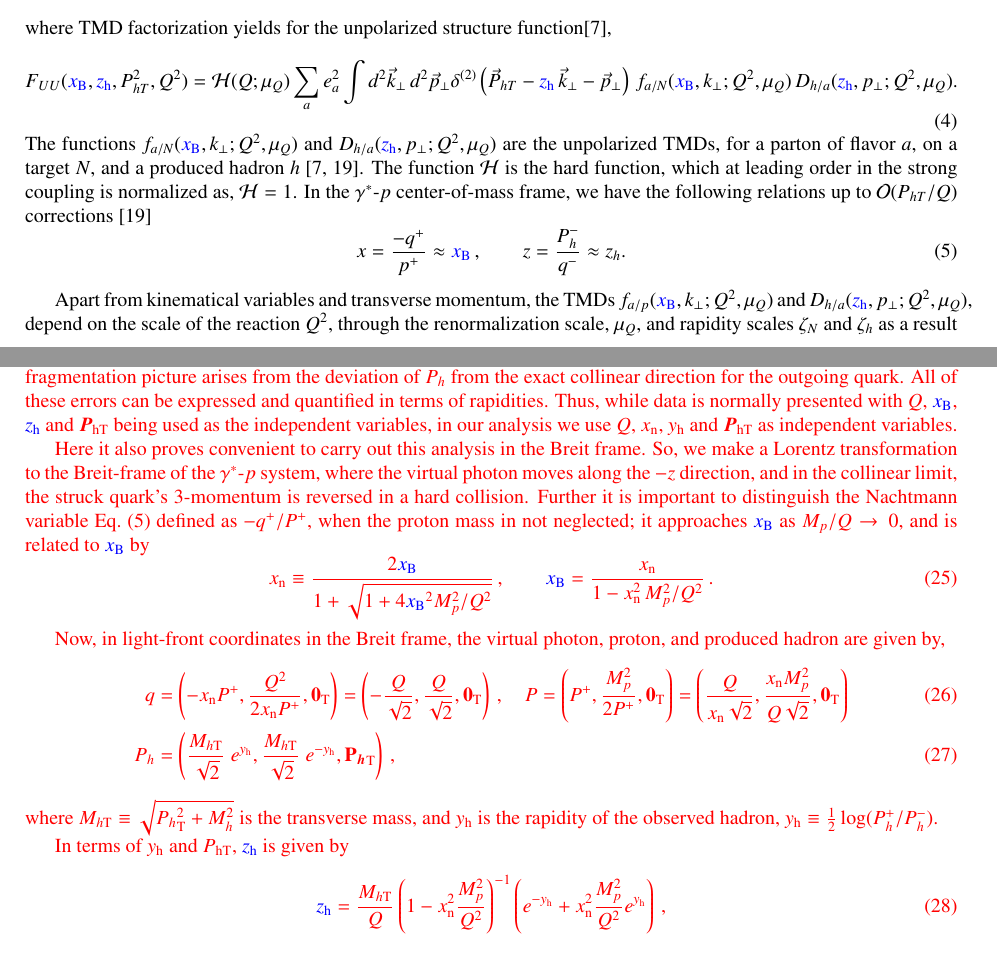
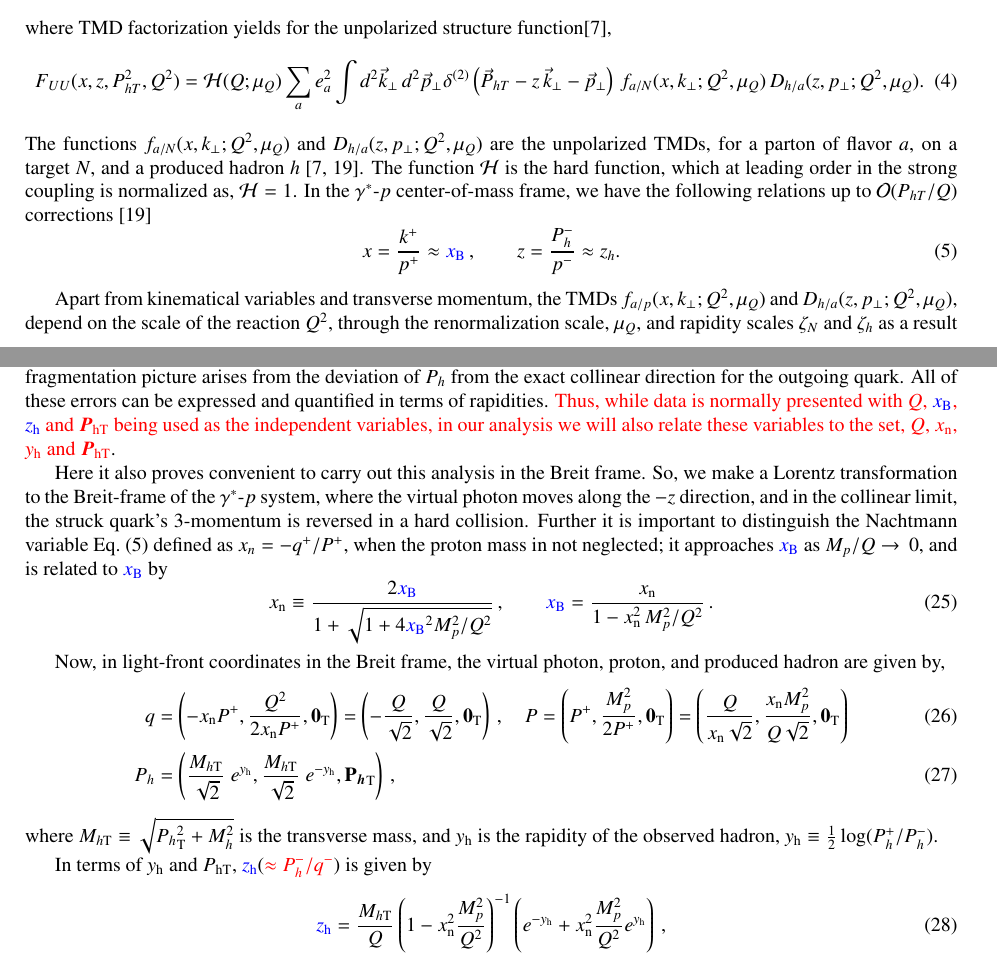
Before and after one commit to prokudin/collinearity, a LaTeX paper (tex/Unpol_TMD_v1.tex): two parts of pages 2 and 6 of 18, joined at a grey line, cut so that both start at the same text. Compiled offline with pdfLaTeX.

Commit message:
LG_Update1230

```diff
--- a/tex/Unpol_TMD_v1.tex
+++ b/tex/Unpol_TMD_v1.tex
@@ -336,18 +336,18 @@ For the situation where $q_{T}\ll Q$, one finds at leading-order~\cite{Bacchetta
 \end{eqnarray}
 where TMD factorization yields for the unpolarized structure function\cite{Collins:2011zzd},
 \begin{equation}
-F_{UU}(\xbj,\zh,P_{hT}^2,Q^2)  = {\cal H} (Q; \mu_Q)\sum_{a} e_a^2
+F_{UU}(x,z,P_{hT}^2,Q^2)  = {\cal H} (Q; \mu_Q)\sum_{a} e_a^2
 \int d^2\vec{k}_\perp \, d^2\vec{p}_\perp
-\> \delta ^{(2)}\left(\vec{P}_{hT} - \zh\,\vec{k}_\perp -\vec{p}_\perp \right)\,
-f_{a/N} (\xbj, k_{\perp}; Q^2, \mu_Q) \, D_{h/a}(\zh, p_{\perp}; Q^2, \mu_Q) .
+\> \delta ^{(2)}\left(\vec{P}_{hT} - z\,\vec{k}_\perp -\vec{p}_\perp \right)\,
+f_{a/N} (x, k_{\perp}; Q^2, \mu_Q) \, D_{h/a}(z, p_{\perp}; Q^2, \mu_Q) .
 \label{e:FUU}
 \end{equation}
-The functions $f_{a/N} (\xbj, k_{\perp}; Q^2, \mu_Q)$ and $D_{h/a}(\zh, p_{\perp}; Q^2, \mu_Q)$ are the unpolarized  TMDs,  for a parton of flavor
+The functions $f_{a/N} (x, k_{\perp}; Q^2, \mu_Q)$ and $D_{h/a}(z, p_{\perp}; Q^2, \mu_Q)$ are the unpolarized  TMDs,  for a parton of flavor
 $a$, on a  target $N$, and a produced hadron $h$~\cite{Bacchetta:2006tn,Collins:2011zzd}.  The function ${\cal H}$ is the  hard function, which at leading order in the strong coupling
 is normalized as, ${\cal H} = 1$.  In the $\gamma^*$-$p$ center-of-mass frame, we have the following relations up to $\mathcal{O}(P_{hT}/Q)$
 corrections~\cite{Bacchetta:2006tn}
 \begin{equation}
-  x=\frac{-q^+}{p^+}\approx \xbj\,, \quad\quad z=\frac{P_h^-}{q^-}\approx z_h.
+  x=\frac{k^+}{p^+}\approx \xbj\,, \quad\quad z=\frac{P_h^-}{p^-}\approx z_h.
   \label{e:LT_relations}
 \end{equation}
 
@@ -357,7 +357,7 @@ corrections~\cite{Bacchetta:2006tn}
 
 
 
- Apart from kinematical variables and transverse momentum, the TMDs  $f_{a/p} (\xbj, k_{\perp}; Q^2, \mu_Q)$ and $D_{h/a}(\zh, p_{\perp}; Q^2, \mu_Q)$,
+ Apart from kinematical variables and transverse momentum, the TMDs  $f_{a/p} (x, k_{\perp}; Q^2, \mu_Q)$ and $D_{h/a}(z, p_{\perp}; Q^2, \mu_Q)$,
 depend on the scale of the reaction $Q^2$,  through  the renormalization scale, $\mu_Q$, and  rapidity scales  $\zeta_N$ and $\zeta_h$ as a result of  jointly solving the Collins-Soper (CS) in $b_T$ space  and renormalization group equations for the TMDs.  The rapidity parameters can be set to $\zeta_N=\zeta_h=Q^2$~\cite{Collins:2011zzd,Collins:2014jpa}.
 %The dependence of functions  on the scale $Q^2$ is encoded in solutions of Collins-Soper (CS) evolution equations~\cite{Collins:2011zzd}
 
@@ -526,13 +527,13 @@ by a power of $m^2/Q^2$ by taking the limit of $Q\rightarrow \infty$ with $\xbj$
 three parts to the relevant deviations.
 One concerns the initial and final
 quark momenta $k_i$ and $k_f$ (see further discussion on their estimates below).
- Related to this is that the target remnant should also be a momentum collinear to the target.   A third component to the error in the fragmentation picture arises from the deviation of $P_h$ from the exact collinear direction for the outgoing quark. All of these errors can be expressed and quantified  in terms of rapidities. Thus,  while data is normally presented with $Q$, $\xbj$, $\zh$ and $\T{P}{\rm h}$ being used as the independent variables, in our analysis we
- use $Q$, $\xn$, $\hady$ and $\T{P}{\rm h}$ as independent variables.
+ Related to this is that the target remnant should also be a momentum collinear to the target.   A third component to the error in the fragmentation picture arises from the deviation of $P_h$ from the exact collinear direction for the outgoing quark. All of these errors can be expressed and quantified  in terms of rapidities. {\crd Thus,  while data is normally presented with $Q$, $\xbj$, $\zh$ and $\T{P}{\rm h}$ being used as the independent variables, in our analysis we will also relate these variables to the set,
+ $Q$, $\xn$, $\hady$ and $\T{P}{\rm h}$}.
 
  Here it also proves convenient to carry out this analysis in the Breit frame.
  So, we make a Lorentz transformation to  the Breit-frame of the  $\gamma^*$-$p$
  system, where the virtual photon moves along the $-z$ direction, and in the collinear limit, the struck quark's $3$-momentum is reversed in a hard collision.
-  Further it is important to distinguish the Nachtmann variable Eq.~(\ref{e:LT_relations}) defined as $-q^+/P^+$, when the proton mass in not neglected; it approaches $\xbj$ as $M_p/Q\rightarrow\, 0$, and is related to $\xbj$ by
+  Further it is important to distinguish the Nachtmann variable Eq.~(\ref{e:LT_relations}) defined as $x_n=-q^+/P^+$, when the proton mass in not neglected; it approaches $\xbj$ as $M_p/Q\rightarrow\, 0$, and is related to $\xbj$ by
 \begin{equation}
  \xn \equiv \frac{2 \xbj}{1 + \sqrt{1 + 4 \xbj^2 M_p^2/Q^2} }\,,
  \qquad
@@ -550,7 +551,7 @@ Now, in light-front coordinates in the Breit frame, the virtual photon, proton,
 where  $\Tsc{M}{h} \equiv \sqrt{ \Tscsq{\hadpsc}{} + \hadmass^2 }$ is the transverse mass, and  $\hady$ is the
 rapidity of the observed hadron, $\hady\equiv \frac{1}{2}\log(P_h^+/P_h^-)$.
 
-In terms of $\hady$ and $\Tsc{P}{\rm h}$, $\zh$ is given by
+In terms of $\hady$ and $\Tsc{P}{\rm h}$, $\zh({\crd \approx P_h^-/q^-})$ is given by
 \begin{align}
 \zh  &=
    \frac{\Tsc{M}{h}}{Q} \parz{1-\xn^2 \frac{M_p^2}{Q^2}}^{-1} \parz{ e^{-\hady}  +
```
Also changed, not shown: tex/Unpol_TMD_v1.tex (35 more changed lines).
